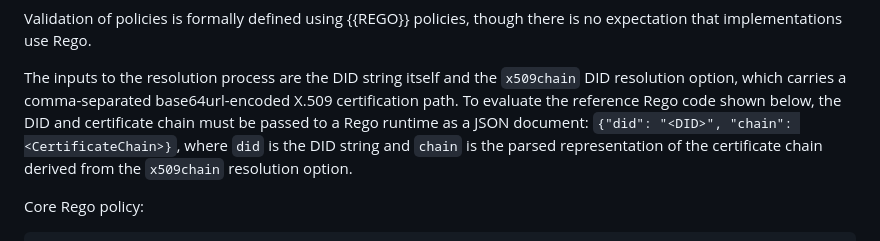
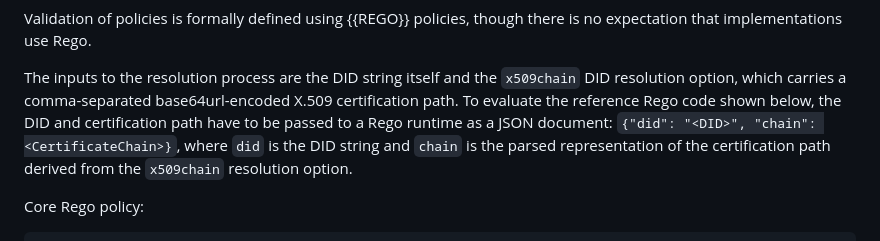
Before and after one commit to henkbirkholz/draft-birkholz-did-x509, a Markdown page: draft-birkholz-did-x509.md, the part around the change. Drawn GitHub-style.

Commit message:
Update draft-birkholz-did-x509.md
Co-authored-by: Henk Birkholz <henkbirkholz@users.noreply.github.com>

```diff
--- a/draft-birkholz-did-x509.md
+++ b/draft-birkholz-did-x509.md
@@ -117,7 +117,7 @@ The following sections define the policies and their policy-specific syntax.
 Validation of policies is formally defined using {{REGO}} policies, though there is no expectation that implementations use Rego.
 
 The inputs to the resolution process are the DID string itself and the `x509chain` DID resolution option, which carries a comma-separated base64url-encoded X.509 certification path.
-To evaluate the reference Rego code shown below, the DID and certificate chain must be passed to a Rego runtime as a JSON document: `{"did": "<DID>", "chain": <CertificateChain>}`, where `did` is the DID string and `chain` is the parsed representation of the certificate chain derived from the `x509chain` resolution option.
+To evaluate the reference Rego code shown below, the DID and certification path have to be passed to a Rego runtime as a JSON document: `{"did": "<DID>", "chain": <CertificateChain>}`, where `did` is the DID string and `chain` is the parsed representation of the certification path derived from the `x509chain` resolution option.
 
 Core Rego policy:
 
```
